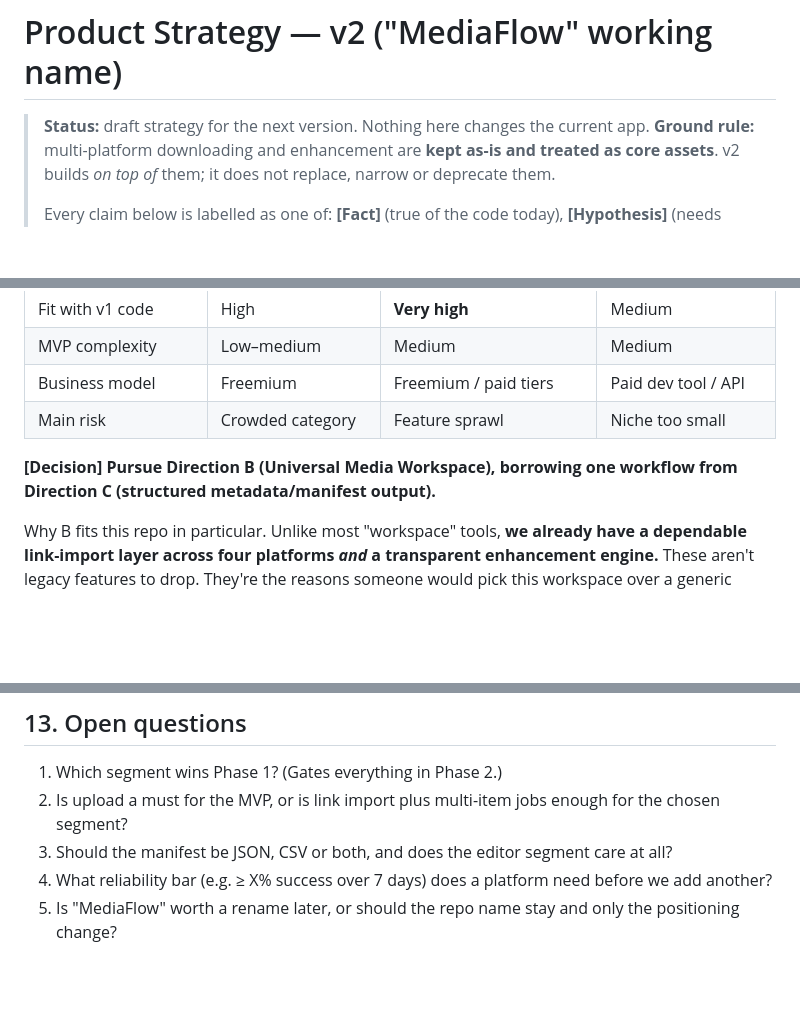
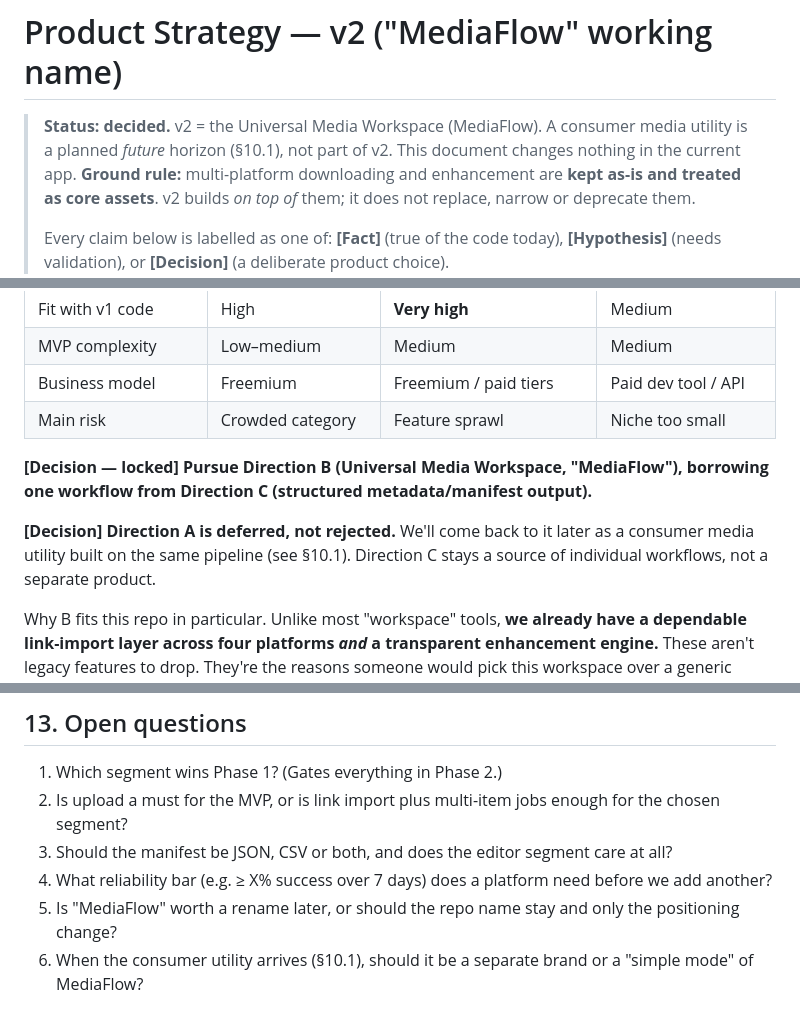
Before and after one commit to pragmatic-philosopher09/universal-media-processor, a Markdown page: docs/product-strategy-v2.md, 3 parts joined by grey strips. Drawn GitHub-style; blank space fills up the shorter version.

```diff
--- a/docs/product-strategy-v2.md
+++ b/docs/product-strategy-v2.md
@@ -1,6 +1,8 @@
 # Product Strategy — v2 ("MediaFlow" working name)
 
-> **Status:** draft strategy for the next version. Nothing here changes the current app.
+> **Status:** **decided.** v2 = the Universal Media Workspace (MediaFlow). A consumer media
+> utility is a planned *future* horizon (§10.1), not part of v2. This document changes nothing
+> in the current app.
 > **Ground rule:** multi-platform downloading and enhancement are **kept as-is and treated as
 > core assets**. v2 builds *on top of* them; it does not replace, narrow or deprecate them.
 >
@@ -51,8 +53,12 @@ Three directions were considered:
 | Business model | Freemium | Freemium / paid tiers | Paid dev tool / API |
 | Main risk | Crowded category | Feature sprawl | Niche too small |
 
-**[Decision] Pursue Direction B (Universal Media Workspace), borrowing one workflow from
-Direction C (structured metadata/manifest output).**
+**[Decision — locked] Pursue Direction B (Universal Media Workspace, "MediaFlow"), borrowing
+one workflow from Direction C (structured metadata/manifest output).**
+
+**[Decision] Direction A is deferred, not rejected.** We'll come back to it later as a
+consumer media utility built on the same pipeline (see §10.1). Direction C stays a source of
+individual workflows, not a separate product.
 
 Why B fits this repo in particular. Unlike most "workspace" tools, **we already have a
 dependable link-import layer across four platforms *and* a transparent enhancement engine.**
@@ -266,3 +316,5 @@ enhancement visible.** The test is about the headline promise, not about removin
 3. Should the manifest be JSON, CSV or both, and does the editor segment care at all?
 4. What reliability bar (e.g. ≥ X% success over 7 days) does a platform need before we add another?
 5. Is "MediaFlow" worth a rename later, or should the repo name stay and only the positioning change?
+6. When the consumer utility arrives (§10.1), should it be a separate brand or a "simple mode"
+   of MediaFlow?
```
Also changed, not shown: other parts of docs/product-strategy-v2.md (+44 -0 lines).
